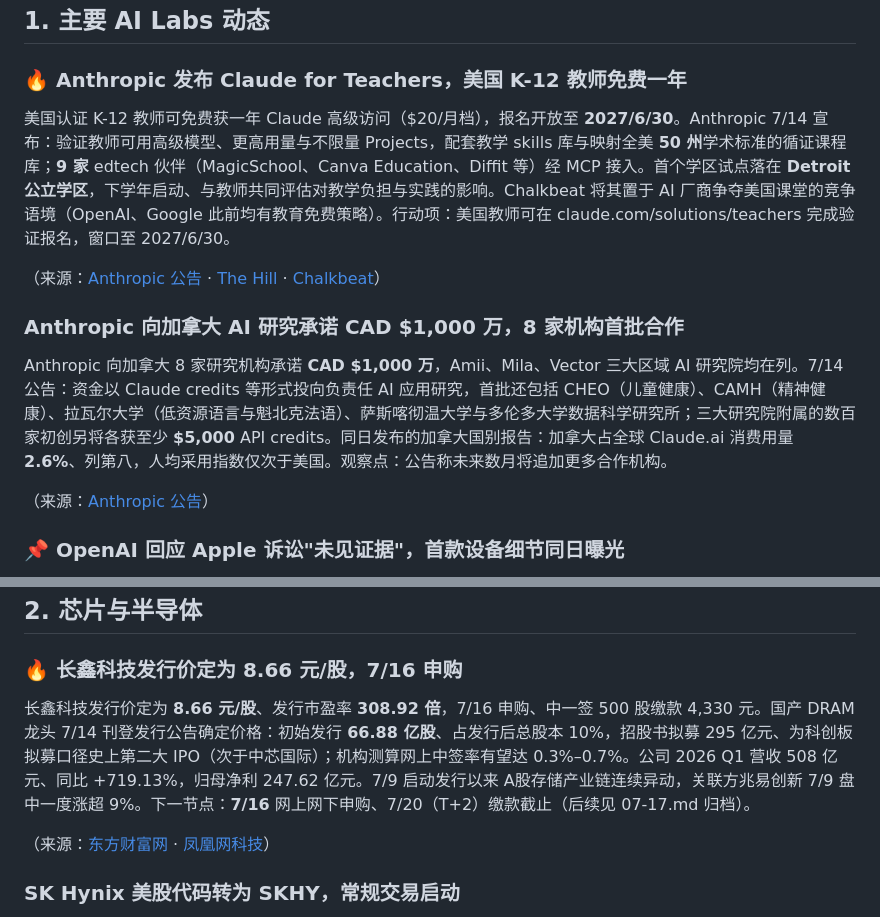
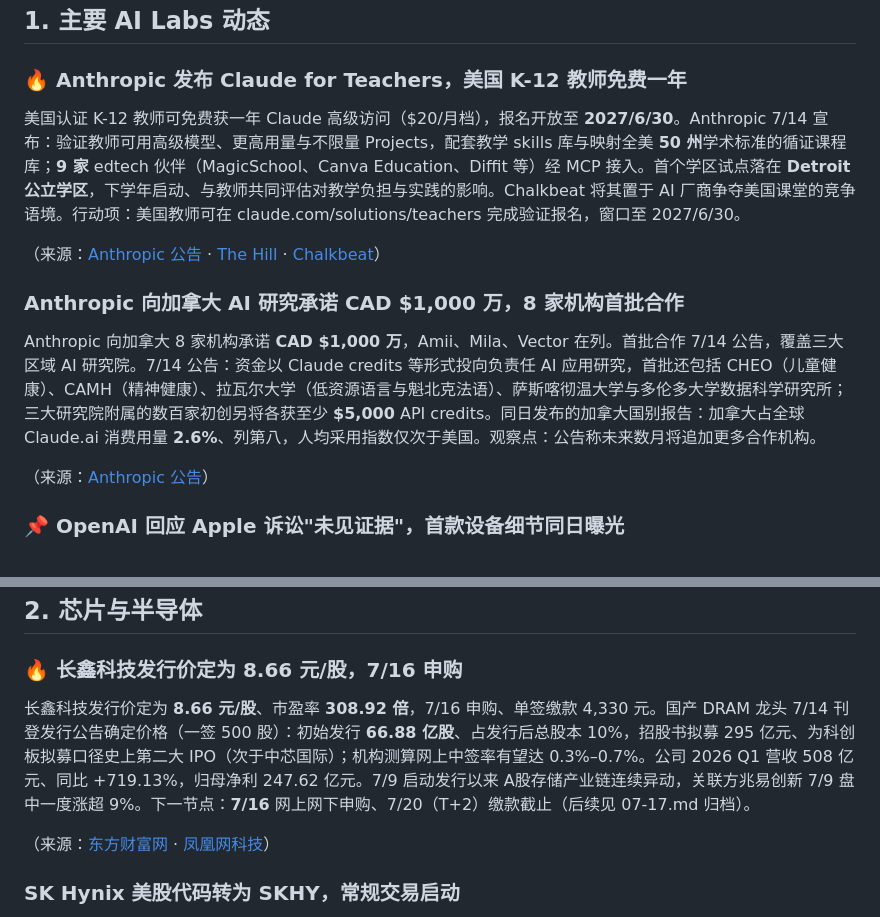
Before and after one commit to shichangs/AINews, a Markdown page: content/daily-ai-news/2026-07-15.md, 2 parts joined by grey strips. GitHub-like rendering.

Commit message:
chore: update generated AI news data

```diff
--- a/content/daily-ai-news/2026-07-15.md
+++ b/content/daily-ai-news/2026-07-15.md
@@ -14,13 +14,13 @@
 
 ### 🔥 Anthropic 发布 Claude for Teachers，美国 K-12 教师免费一年
 
-美国认证 K-12 教师可免费获一年 Claude 高级访问（$20/月档），报名开放至 **2027/6/30**。Anthropic 7/14 宣布：验证教师可用高级模型、更高用量与不限量 Projects，配套教学 skills 库与映射全美 **50 州**学术标准的循证课程库；**9 家** edtech 伙伴（MagicSchool、Canva Education、Diffit 等）经 MCP 接入。首个学区试点落在 **Detroit 公立学区**，下学年启动、与教师共同评估对教学负担与实践的影响。Chalkbeat 将其置于 AI 厂商争夺美国课堂的竞争语境（OpenAI、Google 此前均有教育免费策略）。行动项：美国教师可在 claude.com/solutions/teachers 完成验证报名，窗口至 2027/6/30。
+美国认证 K-12 教师可免费获一年 Claude 高级访问（$20/月档），报名开放至 **2027/6/30**。Anthropic 7/14 宣布：验证教师可用高级模型、更高用量与不限量 Projects，配套教学 skills 库与映射全美 **50 州**学术标准的循证课程库；**9 家** edtech 伙伴（MagicSchool、Canva Education、Diffit 等）经 MCP 接入。首个学区试点落在 **Detroit 公立学区**，下学年启动、与教师共同评估对教学负担与实践的影响。Chalkbeat 将其置于 AI 厂商争夺美国课堂的竞争语境。行动项：美国教师可在 claude.com/solutions/teachers 完成验证报名，窗口至 2027/6/30。
 
 （来源：[Anthropic 公告](https://www.anthropic.com/news/claude-for-teachers) · [The Hill](https://thehill.com/policy/technology/5968601-claude-for-teachers-launch/) · [Chalkbeat](https://www.chalkbeat.org/2026/07/14/anthropic-launches-claude-for-teachers-as-ai-companies-battle-for-classrooms/)）
 
 ### Anthropic 向加拿大 AI 研究承诺 CAD $1,000 万，8 家机构首批合作
 
-Anthropic 向加拿大 8 家研究机构承诺 **CAD $1,000 万**，Amii、Mila、Vector 三大区域 AI 研究院均在列。7/14 公告：资金以 Claude credits 等形式投向负责任 AI 应用研究，首批还包括 CHEO（儿童健康）、CAMH（精神健康）、拉瓦尔大学（低资源语言与魁北克法语）、萨斯喀彻温大学与多伦多大学数据科学研究所；三大研究院附属的数百家初创另将各获至少 **$5,000** API credits。同日发布的加拿大国别报告：加拿大占全球 Claude.ai 消费用量 **2.6%**、列第八，人均采用指数仅次于美国。观察点：公告称未来数月将追加更多合作机构。
+Anthropic 向加拿大 8 家机构承诺 **CAD $1,000 万**，Amii、Mila、Vector 在列。首批合作 7/14 公告，覆盖三大区域 AI 研究院。7/14 公告：资金以 Claude credits 等形式投向负责任 AI 应用研究，首批还包括 CHEO（儿童健康）、CAMH（精神健康）、拉瓦尔大学（低资源语言与魁北克法语）、萨斯喀彻温大学与多伦多大学数据科学研究所；三大研究院附属的数百家初创另将各获至少 **$5,000** API credits。同日发布的加拿大国别报告：加拿大占全球 Claude.ai 消费用量 **2.6%**、列第八，人均采用指数仅次于美国。观察点：公告称未来数月将追加更多合作机构。
 
 （来源：[Anthropic 公告](https://www.anthropic.com/news/canadian-ai-research)）
 
@@ -36,7 +36,7 @@ OpenAI 回应 Apple 诉讼"未见任何证据支持指控"，其首款硬件据
 
 ### 🔥 长鑫科技发行价定为 8.66 元/股，7/16 申购
 
-长鑫科技发行价定为 **8.66 元/股**、发行市盈率 **308.92 倍**，7/16 申购、中一签 500 股缴款 4,330 元。国产 DRAM 龙头 7/14 刊登发行公告确定价格：初始发行 **66.88 亿股**、占发行后总股本 10%，招股书拟募 295 亿元、为科创板拟募口径史上第二大 IPO（次于中芯国际）；机构测算网上中签率有望达 0.3%–0.7%。公司 2026 Q1 营收 508 亿元、同比 +719.13%，归母净利 247.62 亿元。7/9 启动发行以来 A股存储产业链连续异动，关联方兆易创新 7/9 盘中一度涨超 9%。下一节点：**7/16** 网上网下申购、7/20（T+2）缴款截止（后续见 07-17.md 归档）。
+长鑫科技发行价定为 **8.66 元/股**、市盈率 **308.92 倍**，7/16 申购、单签缴款 4,330 元。国产 DRAM 龙头 7/14 刊登发行公告确定价格（一签 500 股）：初始发行 **66.88 亿股**、占发行后总股本 10%，招股书拟募 295 亿元、为科创板拟募口径史上第二大 IPO（次于中芯国际）；机构测算网上中签率有望达 0.3%–0.7%。公司 2026 Q1 营收 508 亿元、同比 +719.13%，归母净利 247.62 亿元。7/9 启动发行以来 A股存储产业链连续异动，关联方兆易创新 7/9 盘中一度涨超 9%。下一节点：**7/16** 网上网下申购、7/20（T+2）缴款截止（后续见 07-17.md 归档）。
 
 （来源：[东方财富网](https://finance.eastmoney.com/a/202607143806133437.html) · [凤凰网科技](https://tech.ifeng.com/c/8ulEyhS92fU)）
 
```
